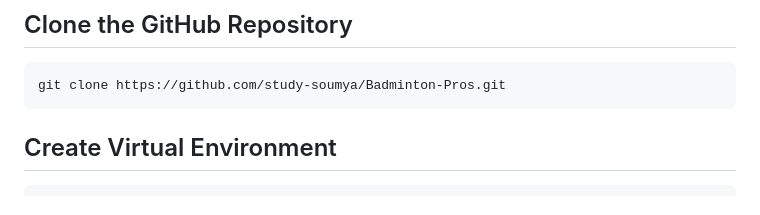
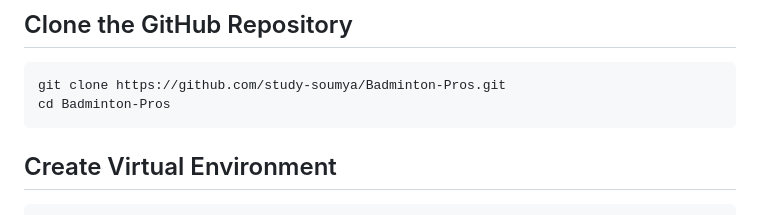
Before and after one commit to study-soumya/Badminton-Pros, a Markdown page: README.md, the part around the change. Rendered like a GitHub page.

````diff
--- a/README.md
+++ b/README.md
@@ -65,6 +65,7 @@ To get started with Badminton Pros and experience the world of online badminton
 
 ```bash
 git clone https://github.com/study-soumya/Badminton-Pros.git
+cd Badminton-Pros
 ```
 
 ## Create Virtual Environment
````
